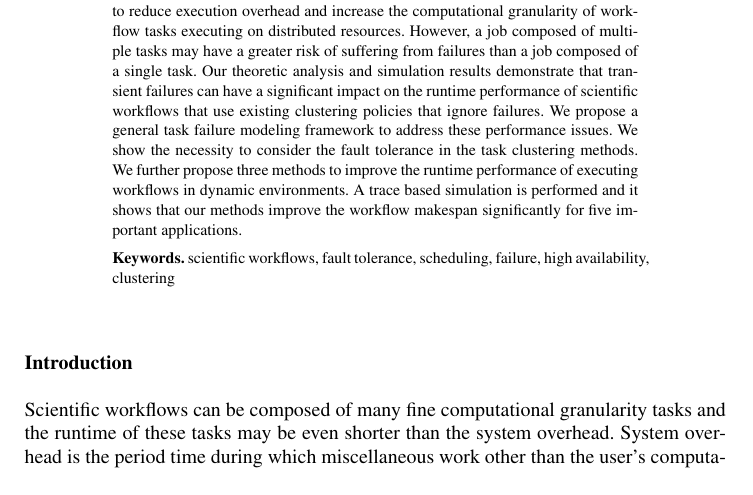
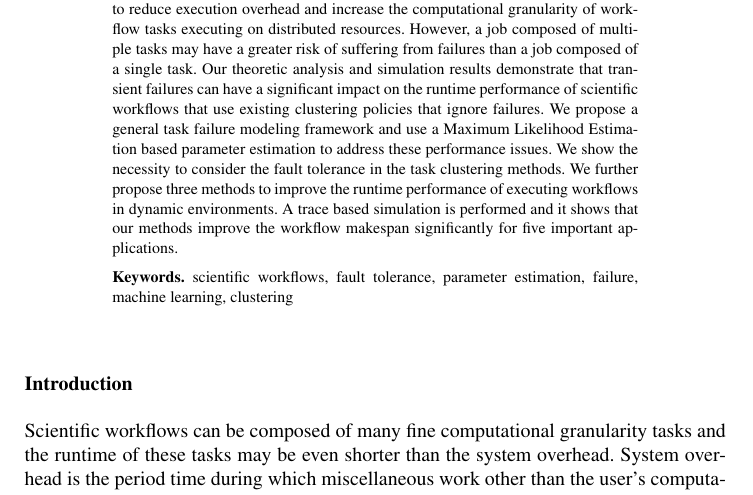
Before and after one commit to chenww05/ftc, a LaTeX document (ftc.tex): part of page 1 of 28, cut so that both start at the same text. Compiled offline with pdfLaTeX.

Commit message:
add keywords of machine learning

```diff
--- a/ftc.tex
+++ b/ftc.tex
@@ -46,11 +46,11 @@ and
 \address[B]{University of Innsbruck, Institute for Computer Science, Innsbruck, Austria}
 
 \begin{abstract}
-Large scale scientific workflows can be composed of many fine computational granularity tasks. Task clustering has been proven to be an effective method to reduce execution overhead and increase the computational granularity of workflow tasks executing on distributed resources. However, a job composed of multiple tasks may have a greater risk of suffering from failures than a job composed of a single task. Our theoretic analysis and simulation results demonstrate that transient failures can have a significant impact on the runtime performance of scientific workflows that use existing clustering policies that ignore failures. We propose a general task failure modeling framework to address these performance issues. We show the necessity to consider the fault tolerance in the task clustering methods.  We further propose three methods to improve the runtime performance of executing workflows in dynamic environments. A trace based simulation is performed and it shows that our methods improve the workflow makespan significantly for five important applications.
+Large scale scientific workflows can be composed of many fine computational granularity tasks. Task clustering has been proven to be an effective method to reduce execution overhead and increase the computational granularity of workflow tasks executing on distributed resources. However, a job composed of multiple tasks may have a greater risk of suffering from failures than a job composed of a single task. Our theoretic analysis and simulation results demonstrate that transient failures can have a significant impact on the runtime performance of scientific workflows that use existing clustering policies that ignore failures. We propose a general task failure modeling framework and use a Maximum Likelihood Estimation based parameter estimation to address these performance issues. We show the necessity to consider the fault tolerance in the task clustering methods.  We further propose three methods to improve the runtime performance of executing workflows in dynamic environments. A trace based simulation is performed and it shows that our methods improve the workflow makespan significantly for five important applications.
 \end{abstract}
 
 \begin{keyword}
-scientific workflows\sep fault tolerance\sep scheduling\sep failure\sep high availability \sep clustering
+scientific workflows\sep fault tolerance\sep parameter estimation\sep failure\sep machine learning \sep clustering
 \end{keyword}
 \end{frontmatter}
 
```
Also changed, not shown: ftc.pdf.
